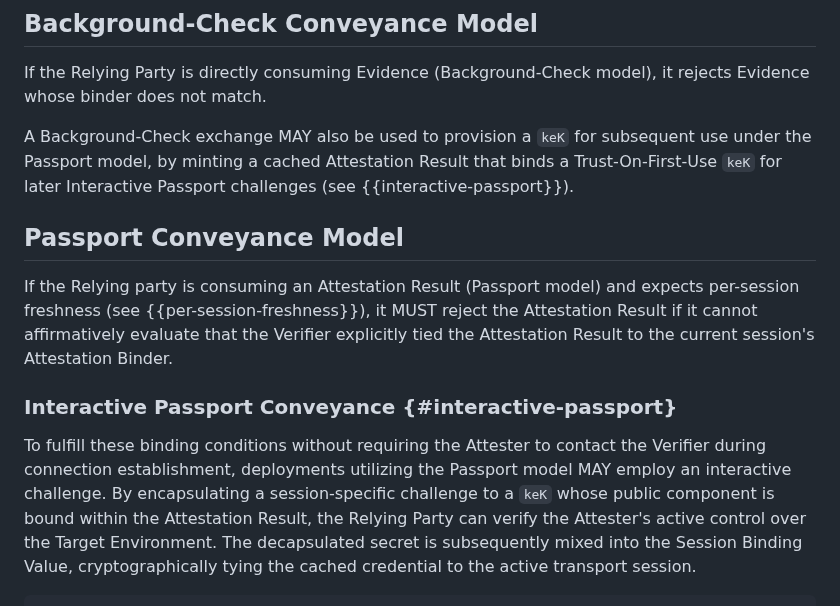
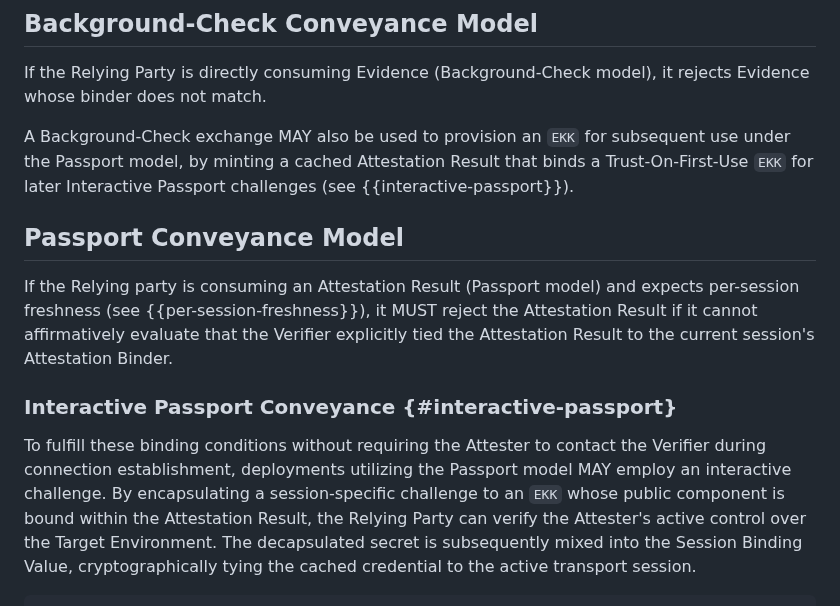
Before and after one commit to tls-attestation/seat-architecture, a Markdown page: draft-many-seat-architecture.md, the part around one of its changes. Drawn GitHub-style.

```diff
--- a/draft-many-seat-architecture.md
+++ b/draft-many-seat-architecture.md
@@ -636,9 +625,9 @@ need requiring that the Relying Party decode the Evidence first.
 If the Relying Party is directly consuming Evidence (Background-Check
 model), it rejects Evidence whose binder does not match.
 
-A Background-Check exchange MAY also be used to provision a `keK`
+A Background-Check exchange MAY also be used to provision an `EKK`
 for subsequent use under the Passport model, by minting a cached
-Attestation Result that binds a Trust-On-First-Use `keK` for later
+Attestation Result that binds a Trust-On-First-Use `EKK` for later
 Interactive Passport challenges (see {{interactive-passport}}).
 
 ## Passport Conveyance Model
@@ -654,7 +643,7 @@ session's Attestation Binder.
 To fulfill these binding conditions without requiring the Attester to
 contact the Verifier during connection establishment, deployments
 utilizing the Passport model MAY employ an interactive challenge.
-By encapsulating a session-specific challenge to a `keK` whose public
+By encapsulating a session-specific challenge to an `EKK` whose public
 component is bound within the Attestation Result, the Relying Party
 can verify the Attester's active control over the Target Environment.
 The decapsulated secret is subsequently mixed into the Session Binding
```
Also changed, not shown: other parts of draft-many-seat-architecture.md (+56 -69 lines).
